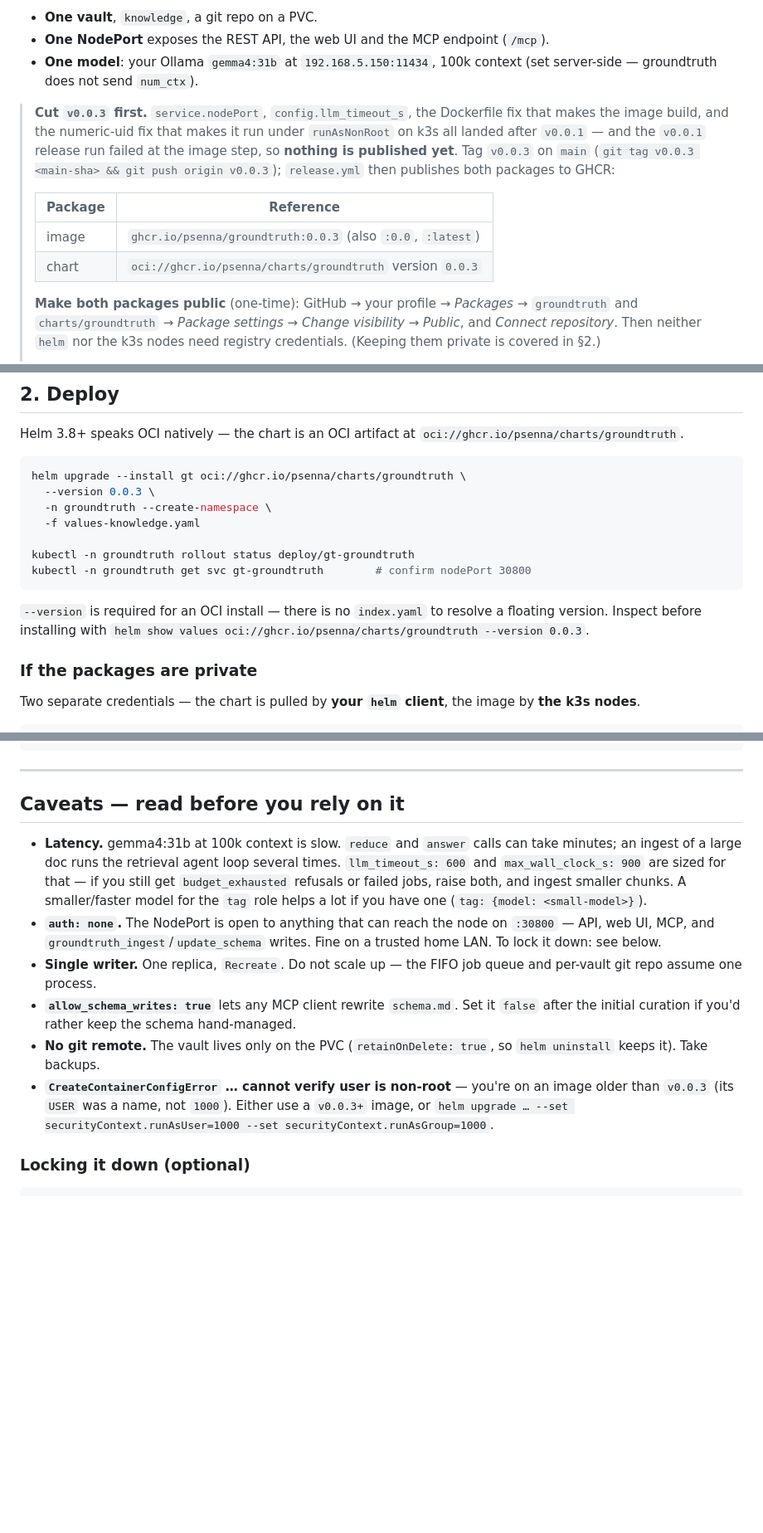
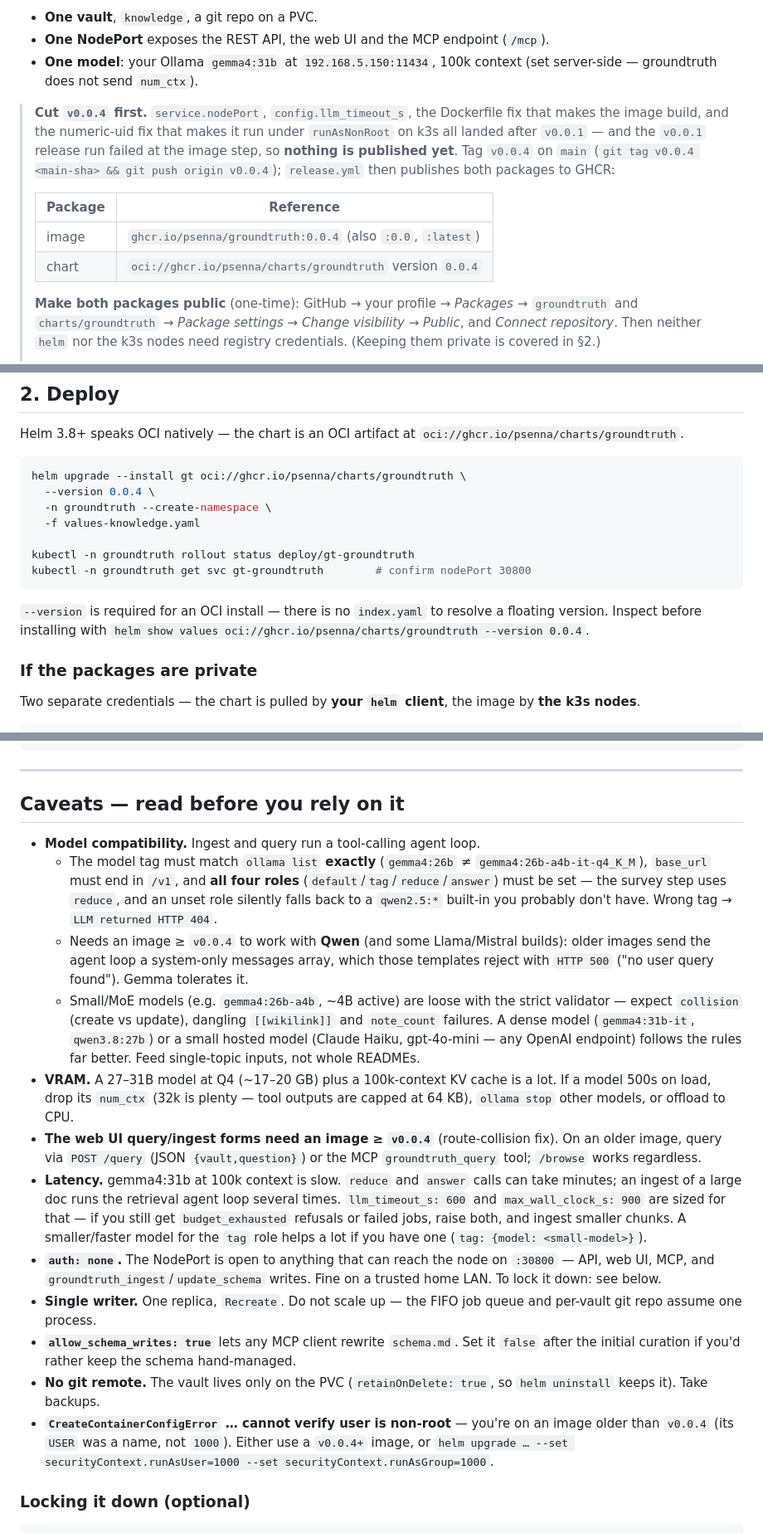
Before and after one commit to psenna/groundtruth, a Markdown page: deploy-gt.md, 3 parts joined by grey strips. Shown at 83% size. Drawn GitHub-style; blank space fills up the shorter version.

Commit message:
deploy-gt.md: bump to v0.0.4; model-compatibility + web-form caveats
v0.0.4 bundles the release-image fix (#86), numeric uid (#89), web /ui/
routes (#90) and the agent user-message fix for Qwen (#91). Caveats gain:
exact model-tag matching + all-four-roles, the Qwen HTTP 500 needing
v0.0.4+, small/MoE models tripping the validator, VRAM sizing, and that the
web query/ingest forms need v0.0.4+ (use the JSON API / MCP on older images).

Co-Authored-By: Claude Sonnet 5 <noreply@anthropic.com>
Claude-Session: https://claude.ai/code/session_01ShqZbmfUK7LQ5tkFQvWY5k

````diff
--- a/deploy-gt.md
+++ b/deploy-gt.md
@@ -9,17 +9,17 @@ query it over MCP; you (and agents) feed it by ingesting docs.
 - **One model**: your Ollama `gemma4:31b` at `192.168.5.150:11434`, 100k context
   (set server-side — groundtruth does not send `num_ctx`).
 
-> **Cut `v0.0.3` first.** `service.nodePort`, `config.llm_timeout_s`, the
+> **Cut `v0.0.4` first.** `service.nodePort`, `config.llm_timeout_s`, the
 > Dockerfile fix that makes the image build, and the numeric-uid fix that makes
 > it run under `runAsNonRoot` on k3s all landed after `v0.0.1` — and the `v0.0.1`
 > release run failed at the image step, so **nothing is published yet**. Tag
-> `v0.0.3` on `main` (`git tag v0.0.3 <main-sha> && git push origin v0.0.3`);
+> `v0.0.4` on `main` (`git tag v0.0.4 <main-sha> && git push origin v0.0.4`);
 > `release.yml` then publishes both packages to GHCR:
 >
 > | Package | Reference |
 > |---|---|
-> | image | `ghcr.io/psenna/groundtruth:0.0.3` (also `:0.0`, `:latest`) |
-> | chart | `oci://ghcr.io/psenna/charts/groundtruth` version `0.0.3` |
+> | image | `ghcr.io/psenna/groundtruth:0.0.4` (also `:0.0`, `:latest`) |
+> | chart | `oci://ghcr.io/psenna/charts/groundtruth` version `0.0.4` |
 >
 > **Make both packages public** (one-time): GitHub → your profile → *Packages* →
 > `groundtruth` and `charts/groundtruth` → *Package settings* → *Change
@@ -138,7 +138,7 @@ Helm 3.8+ speaks OCI natively — the chart is an OCI artifact at
 
 ```sh
 helm upgrade --install gt oci://ghcr.io/psenna/charts/groundtruth \
-  --version 0.0.3 \
+  --version 0.0.4 \
   -n groundtruth --create-namespace \
   -f values-knowledge.yaml
 
@@ -148,7 +148,7 @@ kubectl -n groundtruth get svc gt-groundtruth        # confirm nodePort 30800
 
 `--version` is required for an OCI install — there is no `index.yaml` to resolve
 a floating version. Inspect before installing with
-`helm show values oci://ghcr.io/psenna/charts/groundtruth --version 0.0.3`.
+`helm show values oci://ghcr.io/psenna/charts/groundtruth --version 0.0.4`.
 
 ### If the packages are private
 
@@ -370,6 +370,28 @@ curl -s $GT/health          # never needs auth
 
 ## Caveats — read before you rely on it
 
+- **Model compatibility.** Ingest and query run a tool-calling agent loop.
+  - The model tag must match `ollama list` **exactly** (`gemma4:26b` ≠
+    `gemma4:26b-a4b-it-q4_K_M`), `base_url` must end in `/v1`, and **all four
+    roles** (`default`/`tag`/`reduce`/`answer`) must be set — the survey step
+    uses `reduce`, and an unset role silently falls back to a `qwen2.5:*`
+    built-in you probably don't have. Wrong tag → `LLM returned HTTP 404`.
+  - Needs an image ≥ `v0.0.4` to work with **Qwen** (and some Llama/Mistral
+    builds): older images send the agent loop a system-only messages array,
+    which those templates reject with `HTTP 500` ("no user query found"). Gemma
+    tolerates it.
+  - Small/MoE models (e.g. `gemma4:26b-a4b`, ~4B active) are loose with the
+    strict validator — expect `collision` (create vs update), dangling
+    `[[wikilink]]` and `note_count` failures. A dense model (`gemma4:31b-it`,
+    `qwen3.8:27b`) or a small hosted model (Claude Haiku, gpt-4o-mini — any
+    OpenAI endpoint) follows the rules far better. Feed single-topic inputs, not
+    whole READMEs.
+- **VRAM.** A 27–31B model at Q4 (~17–20 GB) plus a 100k-context KV cache is a
+  lot. If a model 500s on load, drop its `num_ctx` (32k is plenty — tool outputs
+  are capped at 64 KB), `ollama stop` other models, or offload to CPU.
+- **The web UI query/ingest forms need an image ≥ `v0.0.4`** (route-collision fix).
+  On an older image, query via `POST /query` (JSON `{vault,question}`) or the MCP
+  `groundtruth_query` tool; `/browse` works regardless.
 - **Latency.** gemma4:31b at 100k context is slow. `reduce` and `answer` calls
   can take minutes; an ingest of a large doc runs the retrieval agent loop
   several times. `llm_timeout_s: 600` and `max_wall_clock_s: 900` are sized for
@@ -386,8 +408,8 @@ curl -s $GT/health          # never needs auth
 - **No git remote.** The vault lives only on the PVC (`retainOnDelete: true`, so
   `helm uninstall` keeps it). Take backups.
 - **`CreateContainerConfigError` … cannot verify user is non-root** — you're on
-  an image older than `v0.0.3` (its `USER` was a name, not `1000`). Either use a
-  `v0.0.3+` image, or `helm upgrade … --set securityContext.runAsUser=1000
+  an image older than `v0.0.4` (its `USER` was a name, not `1000`). Either use a
+  `v0.0.4+` image, or `helm upgrade … --set securityContext.runAsUser=1000
   --set securityContext.runAsGroup=1000`.
 
 ### Locking it down (optional)
````
Also changed, not shown: other parts of deploy-gt.md (+1 -1 lines).
